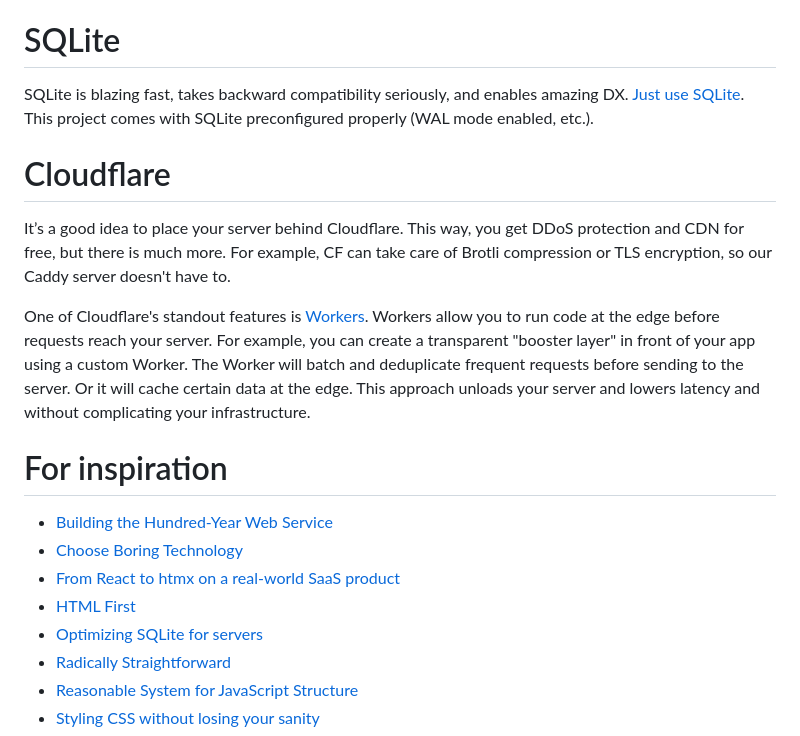
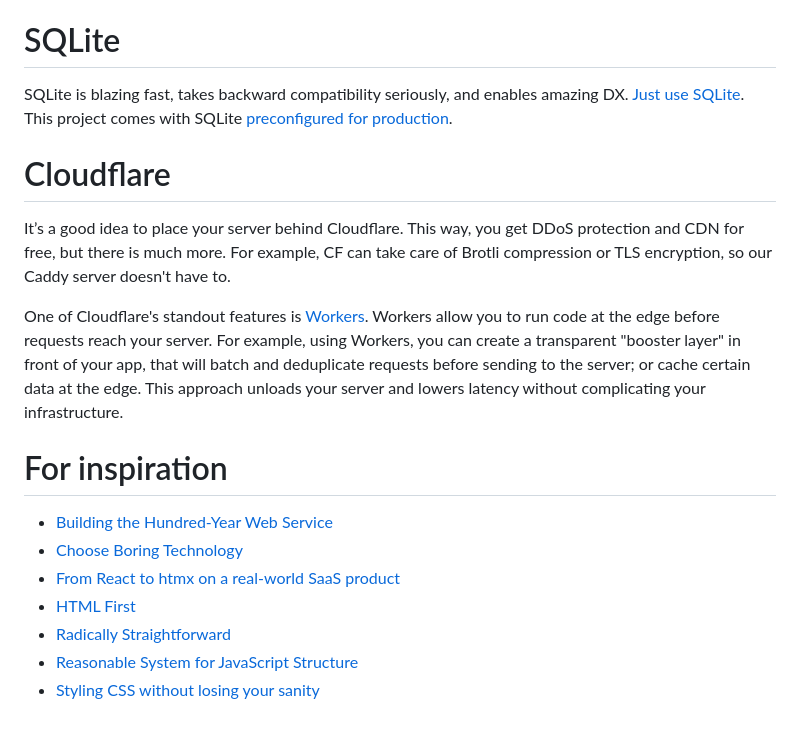
Before and after one commit to sizovs/boring-stack, a Markdown page: README.md, the part around the change. Rendered like a GitHub page.

Commit message:
README: less wordy

```diff
--- a/README.md
+++ b/README.md
@@ -72,12 +72,12 @@ Create a `.env.production` file in the project directory and the script will cop
 A traditional front-end/back-end separation via APIs requires developing and maintaining two distinct test suites—one for testing the back-end through the API and another for testing the front-end against a mock API, which can easily fall out of sync with the actual back-end.  This is cumbersome and clunky. By forgoing JSON APIs and instead sending HTML over the wire, we streamline the process, allowing us to test-drive a single app at the user level using Playwright.
 
 # SQLite
-SQLite is blazing fast, takes backward compatibility seriously, and enables amazing DX. [Just use SQLite](https://blog.wesleyac.com/posts/consider-sqlite). This project comes with SQLite preconfigured properly (WAL mode enabled, etc.).
+SQLite is blazing fast, takes backward compatibility seriously, and enables amazing DX. [Just use SQLite](https://blog.wesleyac.com/posts/consider-sqlite). This project comes with SQLite [preconfigured for production](https://kerkour.com/sqlite-for-servers).
 
 # Cloudflare
 It’s a good idea to place your server behind Cloudflare. This way, you get DDoS protection and CDN for free, but there is much more. For example, CF can take care of Brotli compression or TLS encryption, so our Caddy server doesn't have to.
 
-One of Cloudflare's standout features is [Workers](https://workers.cloudflare.com/). Workers allow you to run code at the edge before requests reach your server. For example, you can create a transparent "booster layer" in front of your app using a custom Worker. The Worker will batch and deduplicate frequent requests before sending to the server. Or it will cache certain data at the edge. This approach unloads your server and lowers latency and without complicating your infrastructure.
+One of Cloudflare's standout features is [Workers](https://workers.cloudflare.com/). Workers allow you to run code at the edge before requests reach your server. For example, using Workers, you can create a transparent "booster layer" in front of your app, that will batch and deduplicate requests before sending to the server; or cache certain data at the edge. This approach unloads your server and lowers latency without complicating your infrastructure.
 
 # For inspiration
 
@@ -85,7 +85,6 @@ One of Cloudflare's standout features is [Workers](https://workers.cloudflare.co
 - [Choose Boring Technology](https://boringtechnology.club)
 - [From React to htmx on a real-world SaaS product](https://dev.tube/video/3GObi93tjZI)
 - [HTML First](https://html-first.com)
-- [Optimizing SQLite for servers](https://kerkour.com/sqlite-for-servers)
 - [Radically Straightforward](https://github.com/radically-straightforward/radically-straightforward)
 - [Reasonable System for JavaScript Structure](https://ricostacruz.com/rsjs)
 - [Styling CSS without losing your sanity](https://ricostacruz.com/rscss)
```
